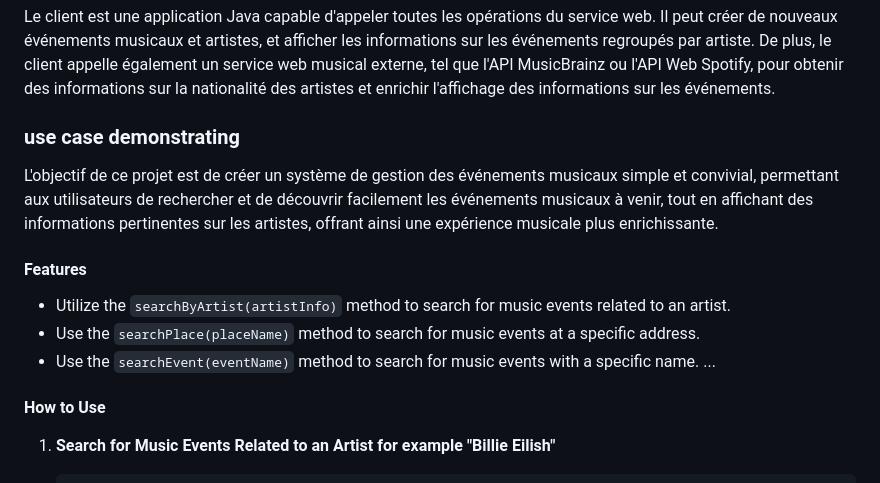
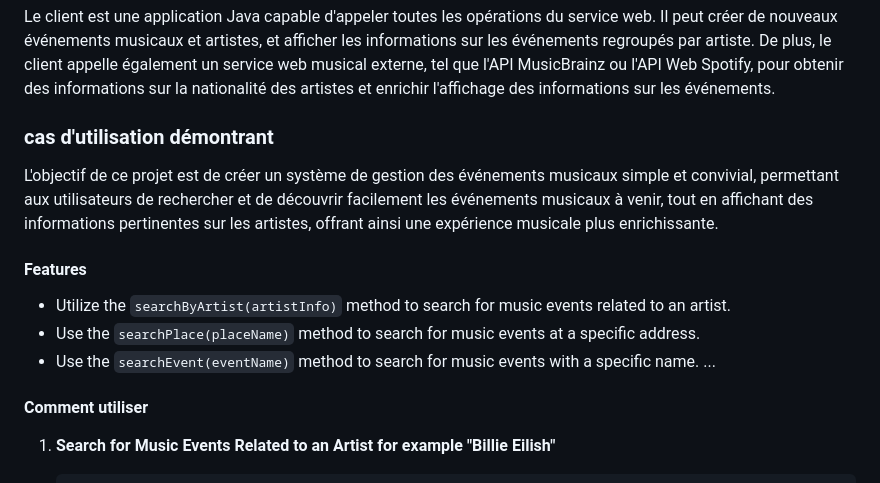
Before and after one commit to coline11/webService_projet, a Markdown page: README.md, the part around the change. GitHub-like rendering.

```diff
--- a/README.md
+++ b/README.md
@@ -17,7 +17,7 @@ La partie service web est développée à l'aide des frameworks JAX-WS et JAX-RS
 ### Clients’ description
 Le client est une application Java capable d'appeler toutes les opérations du service web. Il peut créer de nouveaux événements musicaux et artistes, et afficher les informations sur les événements regroupés par artiste. De plus, le client appelle également un service web musical externe, tel que l'API MusicBrainz ou l'API Web Spotify, pour obtenir des informations sur la nationalité des artistes et enrichir l'affichage des informations sur les événements.
 
-### use case demonstrating
+### cas d'utilisation démontrant
 L'objectif de ce projet est de créer un système de gestion des événements musicaux simple et convivial, permettant aux utilisateurs de rechercher et de découvrir facilement les événements musicaux à venir, tout en affichant des informations pertinentes sur les artistes, offrant ainsi une expérience musicale plus enrichissante.
 
 #### Features
@@ -27,7 +27,7 @@ L'objectif de ce projet est de créer un système de gestion des événements mu
 - Use the `searchEvent(eventName)` method to search for music events with a specific name.
 ...
 
-#### How to Use
+#### Comment utiliser
 
 1. **Search for Music Events Related to an Artist for example "Billie Eilish"**
 
```
